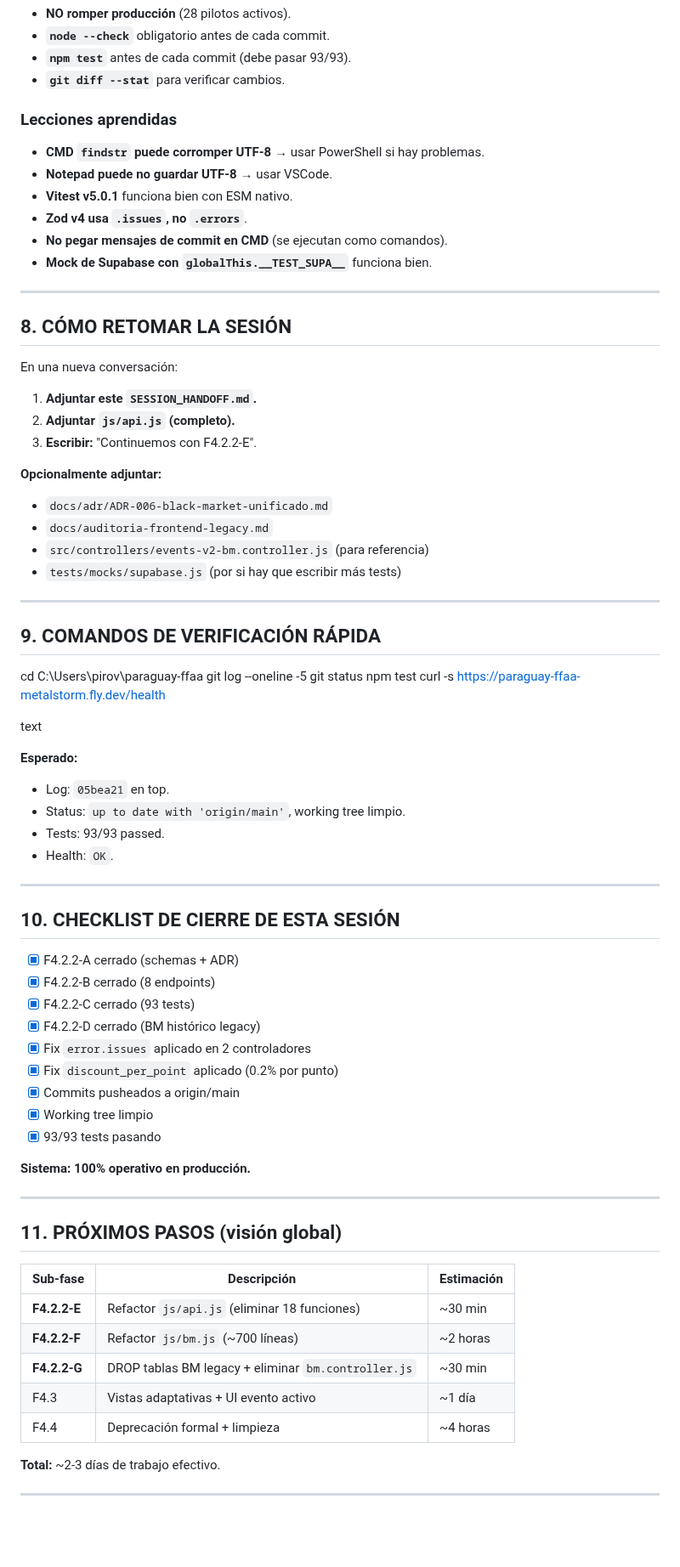
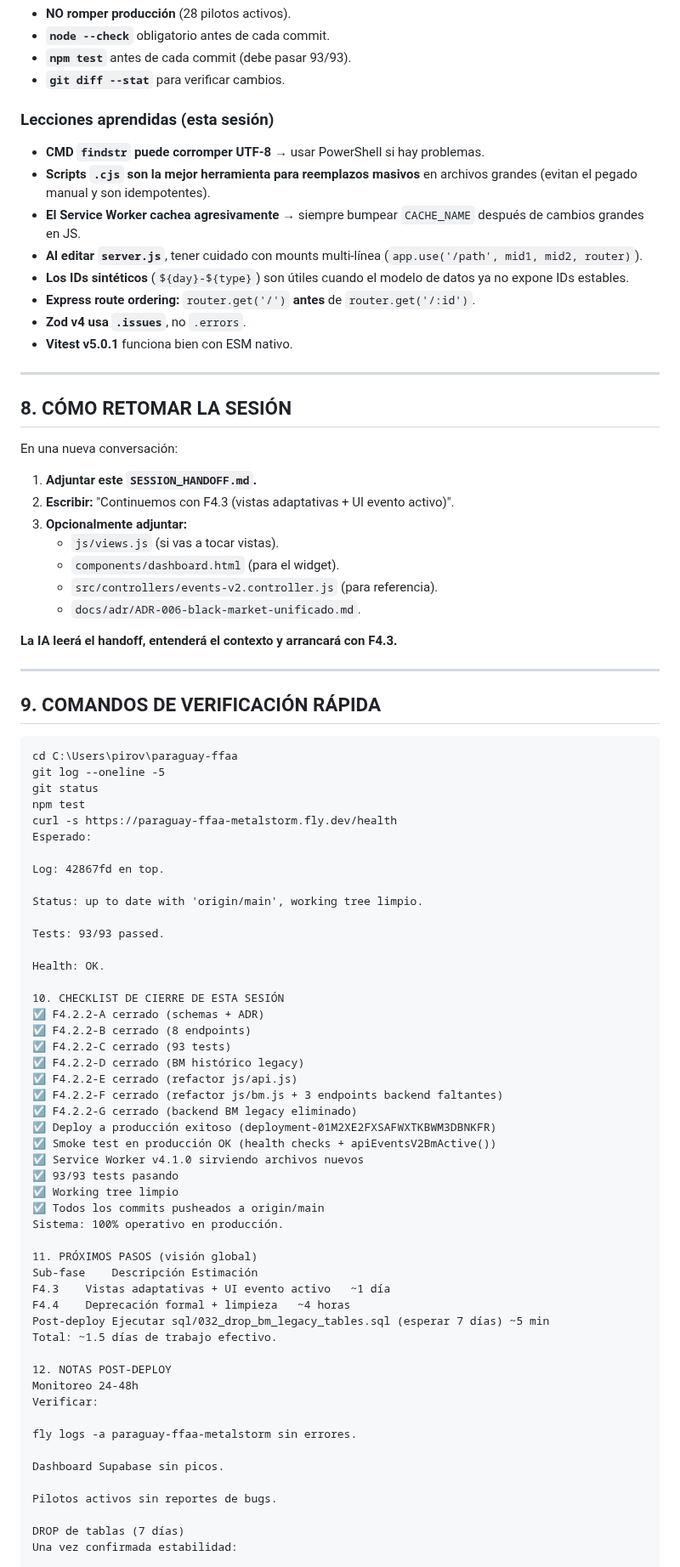
Before and after one commit to paraguayffaametalstorm-debug/ffaa-paraguay-classic, a Markdown page: docs/SESSION_HANDOFF.md, the part around one of its changes. Shown at 85% size. Rendered like a GitHub page; blank space fills up the shorter version.

````diff
--- a/docs/SESSION_HANDOFF.md
+++ b/docs/SESSION_HANDOFF.md
@@ -223,14 +221,16 @@ text
 - **`npm test`** antes de cada commit (debe pasar 93/93).
 - **`git diff --stat`** para verificar cambios.
 
-### Lecciones aprendidas
+### Lecciones aprendidas (esta sesión)
 
 - **CMD `findstr` puede corromper UTF-8** → usar PowerShell si hay problemas.
-- **Notepad puede no guardar UTF-8** → usar VSCode.
+- **Scripts `.cjs` son la mejor herramienta para reemplazos masivos** en archivos grandes (evitan el pegado manual y son idempotentes).
+- **El Service Worker cachea agresivamente** → siempre bumpear `CACHE_NAME` después de cambios grandes en JS.
+- **Al editar `server.js`**, tener cuidado con mounts multi-línea (`app.use('/path', mid1, mid2, router)`).
+- **Los IDs sintéticos** (`${day}-${type}`) son útiles cuando el modelo de datos ya no expone IDs estables.
+- **Express route ordering:** `router.get('/')` **antes** de `router.get('/:id')`.
+- **Zod v4 usa `.issues`**, no `.errors`.
 - **Vitest v5.0.1** funciona bien con ESM nativo.
-- **Zod v4 usa `.issues`, no `.errors`**.
-- **No pegar mensajes de commit en CMD** (se ejecutan como comandos).
-- **Mock de Supabase con `globalThis.__TEST_SUPA__`** funciona bien.
 
 ---
 
@@ -239,61 +239,68 @@ text
 En una nueva conversación:
 
 1. **Adjuntar este `SESSION_HANDOFF.md`.**
-2. **Adjuntar `js/api.js` (completo).**
-3. **Escribir:** "Continuemos con F4.2.2-E".
+2. **Escribir:** "Continuemos con F4.3 (vistas adaptativas + UI evento activo)".
+3. **Opcionalmente adjuntar:**
+   - `js/views.js` (si vas a tocar vistas).
+   - `components/dashboard.html` (para el widget).
+   - `src/controllers/events-v2.controller.js` (para referencia).
+   - `docs/adr/ADR-006-black-market-unificado.md`.
 
-**Opcionalmente adjuntar:**
-- `docs/adr/ADR-006-black-market-unificado.md`
-- `docs/auditoria-frontend-legacy.md`
-- `src/controllers/events-v2-bm.controller.js` (para referencia)
-- `tests/mocks/supabase.js` (por si hay que escribir más tests)
+**La IA leerá el handoff, entenderá el contexto y arrancará con F4.3.**
 
 ---
 
 ## 9. COMANDOS DE VERIFICACIÓN RÁPIDA
+
+```cmd
 cd C:\Users\pirov\paraguay-ffaa
 git log --oneline -5
 git status
 npm test
 curl -s https://paraguay-ffaa-metalstorm.fly.dev/health
+Esperado:
 
-text
+Log: 42867fd en top.
 
-**Esperado:**
-- Log: `05bea21` en top.
-- Status: `up to date with 'origin/main'`, working tree limpio.
-- Tests: 93/93 passed.
-- Health: `OK`.
+Status: up to date with 'origin/main', working tree limpio.
 
----
+Tests: 93/93 passed.
 
-## 10. CHECKLIST DE CIERRE DE ESTA SESIÓN
+Health: OK.
 
-- [x] F4.2.2-A cerrado (schemas + ADR)
-- [x] F4.2.2-B cerrado (8 endpoints)
-- [x] F4.2.2-C cerrado (93 tests)
-- [x] F4.2.2-D cerrado (BM histórico legacy)
-- [x] Fix `error.issues` aplicado en 2 controladores
-- [x] Fix `discount_per_point` aplicado (0.2% por punto)
-- [x] Commits pusheados a origin/main
-- [x] Working tree limpio
-- [x] 93/93 tests pasando
+10. CHECKLIST DE CIERRE DE ESTA SESIÓN
+☑ F4.2.2-A cerrado (schemas + ADR)
+☑ F4.2.2-B cerrado (8 endpoints)
+☑ F4.2.2-C cerrado (93 tests)
+☑ F4.2.2-D cerrado (BM histórico legacy)
+☑ F4.2.2-E cerrado (refactor js/api.js)
+☑ F4.2.2-F cerrado (refactor js/bm.js + 3 endpoints backend faltantes)
+☑ F4.2.2-G cerrado (backend BM legacy eliminado)
+☑ Deploy a producción exitoso (deployment-01M2XE2FXSAFWXTKBWM3DBNKFR)
+☑ Smoke test en producción OK (health checks + apiEventsV2BmActive())
+☑ Service Worker v4.1.0 sirviendo archivos nuevos
+☑ 93/93 tests pasando
+☑ Working tree limpio
+☑ Todos los commits pusheados a origin/main
+Sistema: 100% operativo en producción.
 
-**Sistema: 100% operativo en producción.**
+11. PRÓXIMOS PASOS (visión global)
+Sub-fase	Descripción	Estimación
+F4.3	Vistas adaptativas + UI evento activo	~1 día
+F4.4	Deprecación formal + limpieza	~4 horas
+Post-deploy	Ejecutar sql/032_drop_bm_legacy_tables.sql (esperar 7 días)	~5 min
+Total: ~1.5 días de trabajo efectivo.
 
----
+12. NOTAS POST-DEPLOY
+Monitoreo 24-48h
+Verificar:
 
-## 11. PRÓXIMOS PASOS (visión global)
+fly logs -a paraguay-ffaa-metalstorm sin errores.
 
-| Sub-fase | Descripción | Estimación |
-|---|---|---|
-| **F4.2.2-E** | Refactor `js/api.js` (eliminar 18 funciones) | ~30 min |
-| **F4.2.2-F** | Refactor `js/bm.js` (~700 líneas) | ~2 horas |
-| **F4.2.2-G** | DROP tablas BM legacy + eliminar `bm.controller.js` | ~30 min |
-| F4.3 | Vistas adaptativas + UI evento activo | ~1 día |
-| F4.4 | Deprecación formal + limpieza | ~4 horas |
+Dashboard Supabase sin picos.
 
-**Total:** ~2-3 días de trabajo efectivo.
+Pilotos activos sin reportes de bugs.
 
----
+DROP de tablas (7 días)
+Una vez confirmada estabilidad:
 
````
Also changed, not shown: other parts of docs/SESSION_HANDOFF.md (+96 -82 lines).
